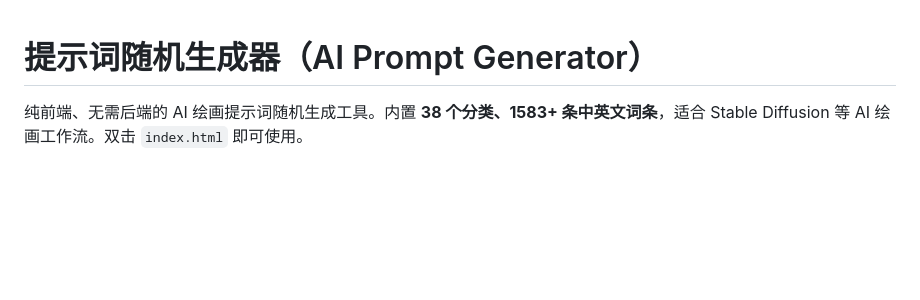
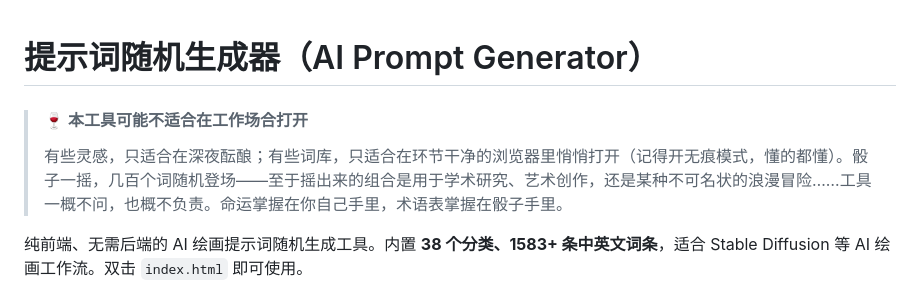
Before and after one commit to syalontr/EroPrompt, a Markdown page: README.MD, the part around the change. Drawn GitHub-style; blank space fills up the shorter version.

```diff
--- a/README.MD
+++ b/README.MD
@@ -1,4 +1,8 @@
 # 提示词随机生成器（AI Prompt Generator）
+
+> #### 🍷 本工具可能不适合在工作场合打开
+>
+> 有些灵感，只适合在深夜酝酿；有些词库，只适合在环节干净的浏览器里悄悄打开（记得开无痕模式，懂的都懂）。骰子一摇，几百个词随机登场——至于摇出来的组合是用于学术研究、艺术创作，还是某种不可名状的浪漫冒险……工具一概不问，也概不负责。命运掌握在你自己手里，术语表掌握在骰子手里。
 
 纯前端、无需后端的 AI 绘画提示词随机生成工具。内置 **38 个分类、1583+ 条中英文词条**，适合 Stable Diffusion 等 AI 绘画工作流。双击 `index.html` 即可使用。
 
```
